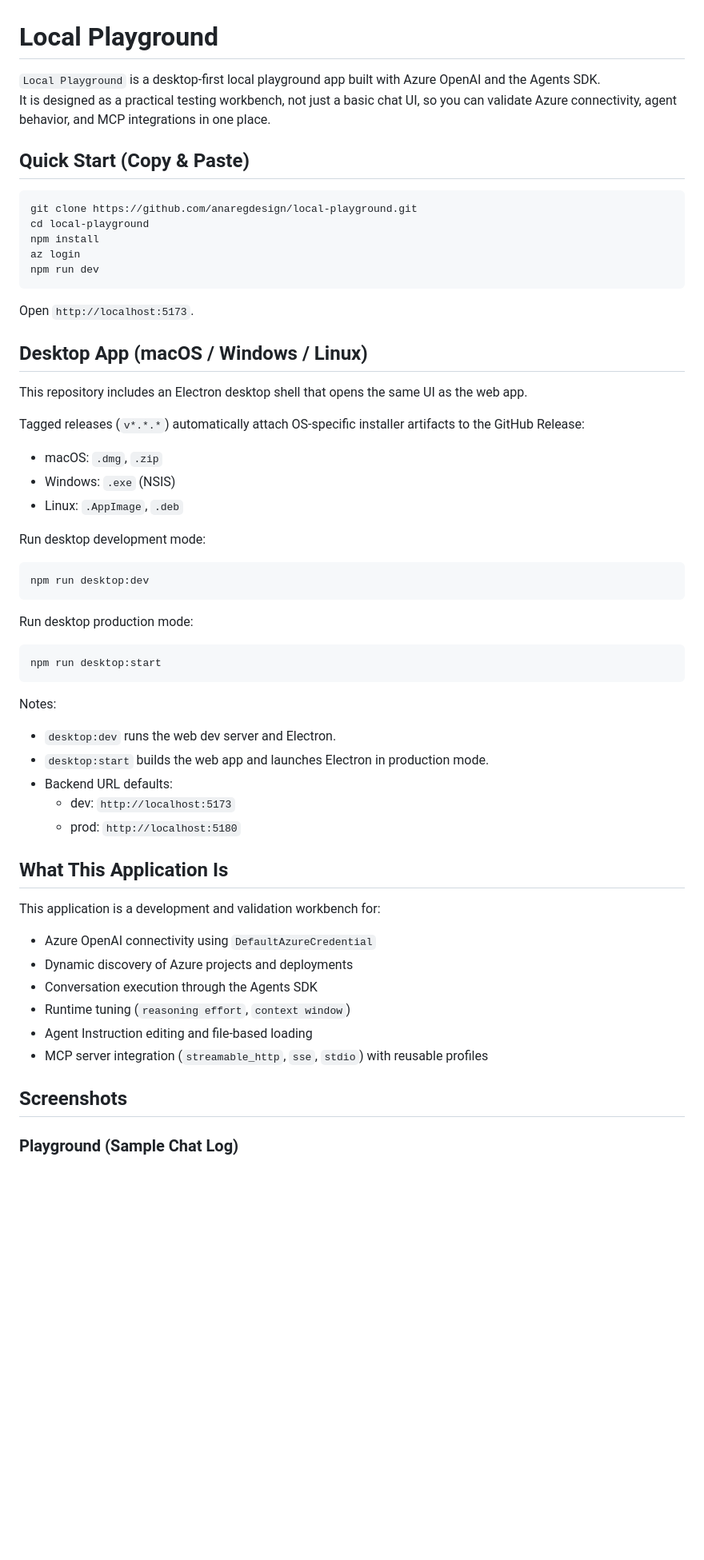
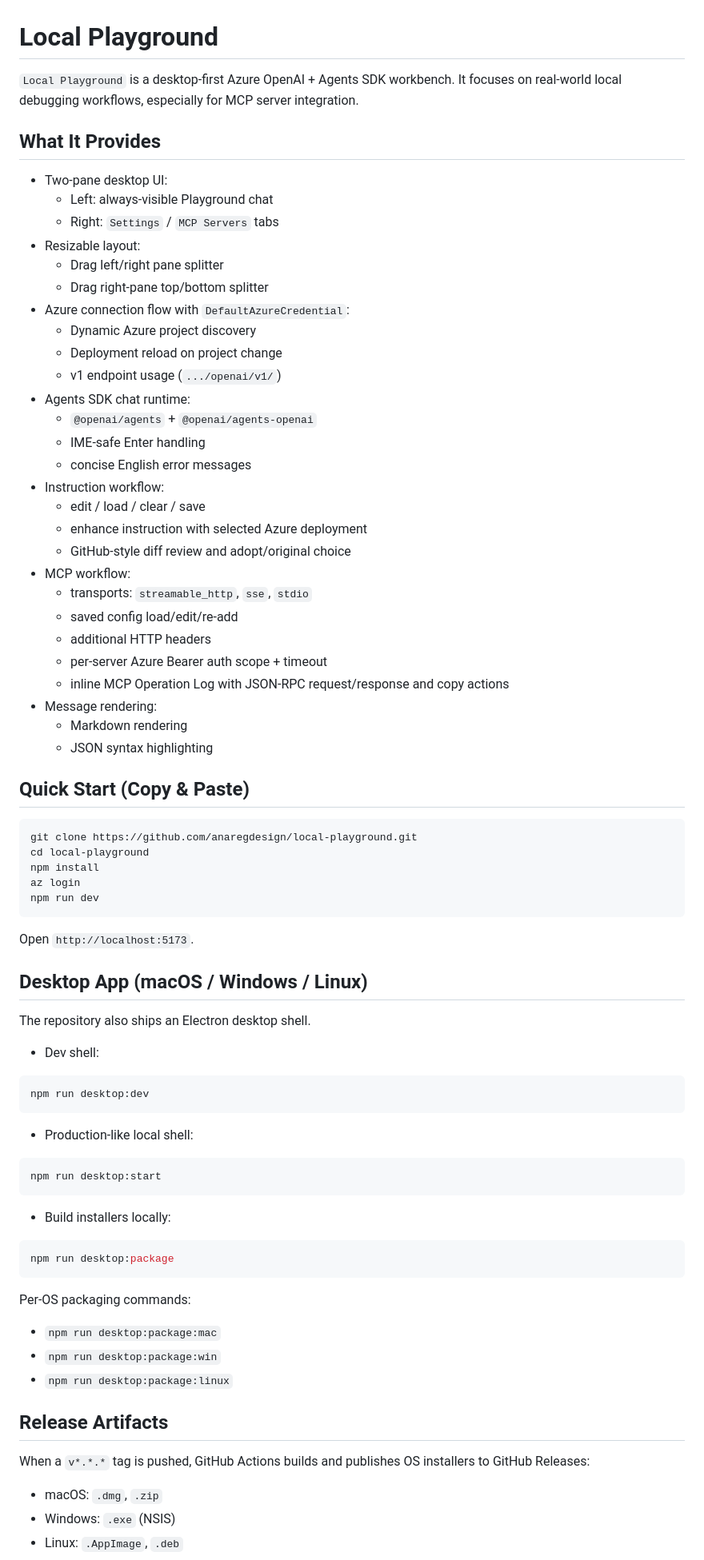
Before and after one commit to anaregdesign/local-playground, a Markdown page: README.md, the part around the change printed below. Shown: that part at 80% size. Drawn GitHub-style; blank space fills up the shorter version.

````diff
--- a/README.md
+++ b/README.md
@@ -1,7 +1,37 @@
 # Local Playground
 
-`Local Playground` is a desktop-first local playground app built with Azure OpenAI and the Agents SDK.
-It is designed as a practical testing workbench, not just a basic chat UI, so you can validate Azure connectivity, agent behavior, and MCP integrations in one place.
+`Local Playground` is a desktop-first Azure OpenAI + Agents SDK workbench.
+It focuses on real-world local debugging workflows, especially for MCP server integration.
+
+## What It Provides
+
+- Two-pane desktop UI:
+  - Left: always-visible Playground chat
+  - Right: `Settings` / `MCP Servers` tabs
+- Resizable layout:
+  - Drag left/right pane splitter
+  - Drag right-pane top/bottom splitter
+- Azure connection flow with `DefaultAzureCredential`:
+  - Dynamic Azure project discovery
+  - Deployment reload on project change
+  - v1 endpoint usage (`.../openai/v1/`)
+- Agents SDK chat runtime:
+  - `@openai/agents` + `@openai/agents-openai`
+  - IME-safe Enter handling
+  - concise English error messages
+- Instruction workflow:
+  - edit / load / clear / save
+  - enhance instruction with selected Azure deployment
+  - GitHub-style diff review and adopt/original choice
+- MCP workflow:
+  - transports: `streamable_http`, `sse`, `stdio`
+  - saved config load/edit/re-add
+  - additional HTTP headers
+  - per-server Azure Bearer auth scope + timeout
+  - inline MCP Operation Log with JSON-RPC request/response and copy actions
+- Message rendering:
+  - Markdown rendering
+  - JSON syntax highlighting
 
 ## Quick Start (Copy & Paste)
 
@@ -17,45 +47,37 @@ Open `http://localhost:5173`.
 
 ## Desktop App (macOS / Windows / Linux)
 
-This repository includes an Electron desktop shell that opens the same UI as the web app.
+The repository also ships an Electron desktop shell.
 
-Tagged releases (`v*.*.*`) automatically attach OS-specific installer artifacts to the GitHub Release:
-- macOS: `.dmg`, `.zip`
-- Windows: `.exe` (NSIS)
-- Linux: `.AppImage`, `.deb`
-
-Run desktop development mode:
+- Dev shell:
 
 ```bash
 npm run desktop:dev
 ```
 
-Run desktop production mode:
+- Production-like local shell:
 
 ```bash
 npm run desktop:start
 ```
 
-Notes:
+- Build installers locally:
 
-- `desktop:dev` runs the web dev server and Electron.
-- `desktop:start` builds the web app and launches Electron in production mode.
-- Backend URL defaults:
-  - dev: `http://localhost:5173`
-  - prod: `http://localhost:5180`
+```bash
+npm run desktop:package
+```
 
-## What This Application Is
+Per-OS packaging commands:
 
-This application is a development and validation workbench for:
+- `npm run desktop:package:mac`
+- `npm run desktop:package:win`
+- `npm run desktop:package:linux`
 
-- Azure OpenAI connectivity using `DefaultAzureCredential`
-- Dynamic discovery of Azure projects and deployments
-- Conversation execution through the Agents SDK
-- Runtime tuning (`reasoning effort`, `context window`)
-- Agent Instruction editing and file-based loading
-- MCP server integration (`streamable_http`, `sse`, `stdio`) with reusable profiles
+## Release Artifacts
 
-## Screenshots
+When a `v*.*.*` tag is pushed, GitHub Actions builds and publishes OS installers to GitHub Releases:
 
-### Playground (Sample Chat Log)
+- macOS: `.dmg`, `.zip`
+- Windows: `.exe` (NSIS)
+- Linux: `.AppImage`, `.deb`
 
````
Also changed, not shown: other parts of README.md (+25 -85 lines), AGENTS.md (+59 -34 lines), docs/images/local-playground-chat-log.png, docs/images/local-playground-mcp-servers.png, docs/images/local-playground-settings.png.
